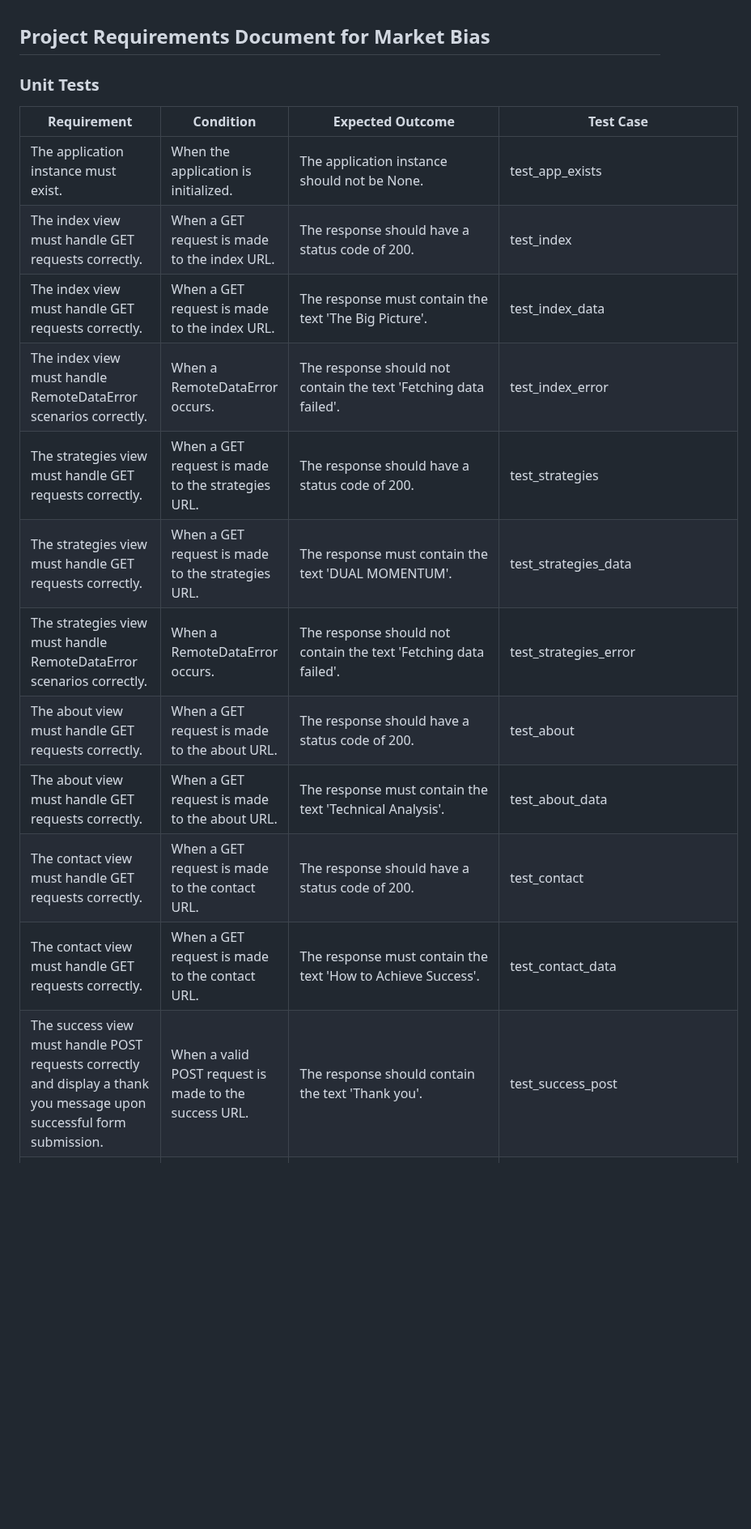
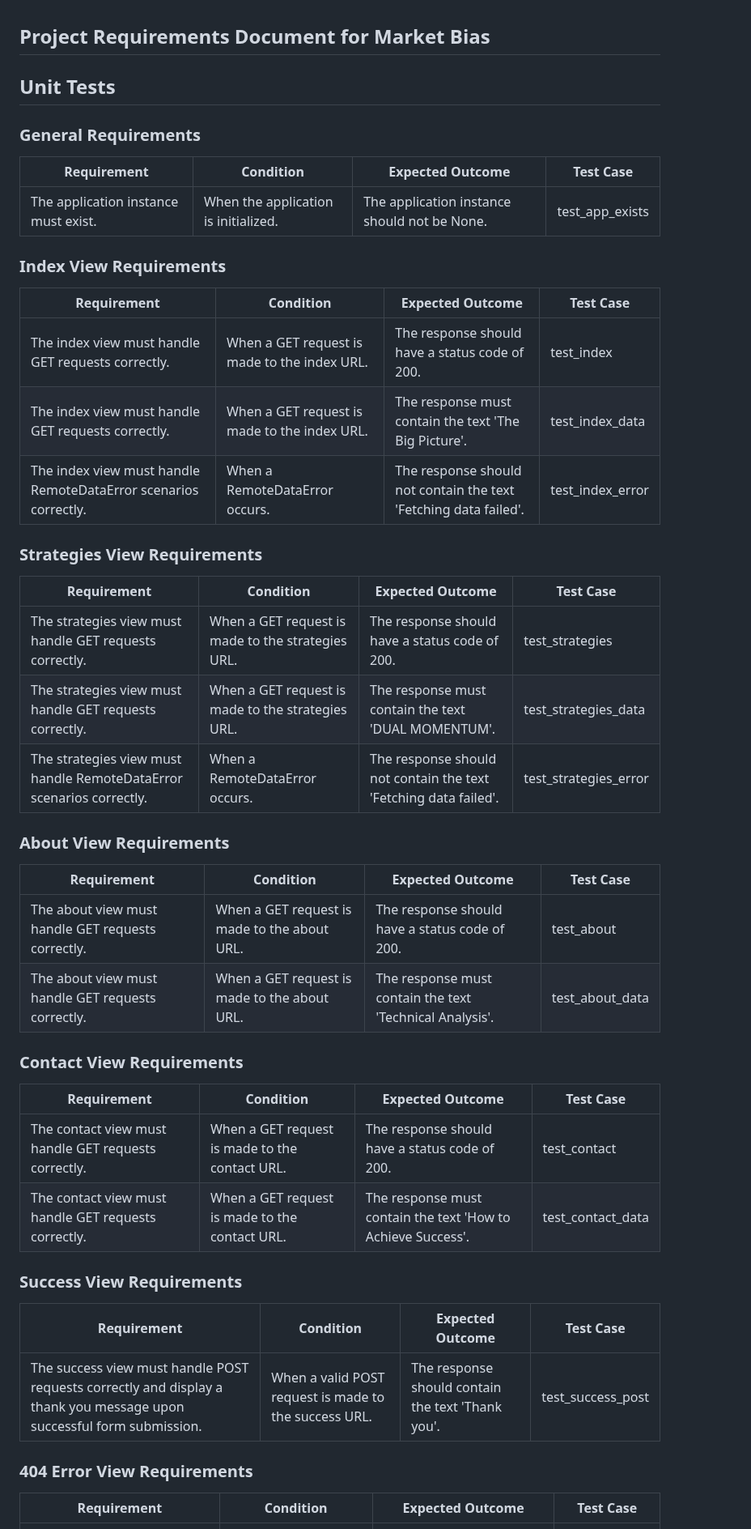
Before and after one commit to mjaroszewski1979/market_bias_v2, a Markdown page: PROJECT_REQUIREMENTS_DOCUMENT.md, the part around one of its changes. Shown at 81% size. Rendered like a GitHub page; blank space fills up the shorter version.

```diff
--- a/PROJECT_REQUIREMENTS_DOCUMENT.md
+++ b/PROJECT_REQUIREMENTS_DOCUMENT.md
@@ -1,20 +1,52 @@
 ## Project Requirements Document for Market Bias
 
-### Unit Tests
+## Unit Tests
+
+### General Requirements
 
 Requirement | Condition | Expected Outcome | Test Case
 ----------- | --------- | ---------------- | ---------
 The application instance must exist. | When the application is initialized. | The application instance should not be None. | test_app_exists
+
+### Index View Requirements
+
+Requirement | Condition | Expected Outcome | Test Case
+----------- | --------- | ---------------- | ---------
 The index view must handle GET requests correctly. | When a GET request is made to the index URL. | The response should have a status code of 200. | test_index
 The index view must handle GET requests correctly. | When a GET request is made to the index URL. | The response must contain the text 'The Big Picture'. | test_index_data
 The index view must handle RemoteDataError scenarios correctly. | When a RemoteDataError occurs. | The response should not contain the text 'Fetching data failed'. | test_index_error
+
+### Strategies View Requirements
+
+Requirement | Condition | Expected Outcome | Test Case
+----------- | --------- | ---------------- | ---------
 The strategies view must handle GET requests correctly. | When a GET request is made to the strategies URL. | The response should have a status code of 200. | test_strategies
 The strategies view must handle GET requests correctly. | When a GET request is made to the strategies URL. | The response must contain the text 'DUAL MOMENTUM'. | test_strategies_data
 The strategies view must handle RemoteDataError scenarios correctly. | When a RemoteDataError occurs. | The response should not contain the text 'Fetching data failed'. | test_strategies_error
+
+### About View Requirements
+
+Requirement | Condition | Expected Outcome | Test Case
+----------- | --------- | ---------------- | ---------
 The about view must handle GET requests correctly. | When a GET request is made to the about URL. | The response should have a status code of 200. | test_about
 The about view must handle GET requests correctly. | When a GET request is made to the about URL. | The response must contain the text 'Technical Analysis'. | test_about_data
+
+### Contact View Requirements
+
+Requirement | Condition | Expected Outcome | Test Case
+----------- | --------- | ---------------- | ---------
 The contact view must handle GET requests correctly. | When a GET request is made to the contact URL. | The response should have a status code of 200. | test_contact
 The contact view must handle GET requests correctly. | When a GET request is made to the contact URL. | The response must contain the text 'How to Achieve Success'. | test_contact_data
+
+### Success View Requirements
+
+Requirement | Condition | Expected Outcome | Test Case
+----------- | --------- | ---------------- | ---------
 The success view must handle POST requests correctly and display a thank you message upon successful form submission. | When a valid POST request is made to the success URL. | The response should contain the text 'Thank you'. | test_success_post
+
+### 404 Error View Requirements
+
+Requirement | Condition | Expected Outcome | Test Case
+----------- | --------- | ---------------- | ---------
 The application must return a 404 status code for non-existent routes. | When a GET request is made to a non-existent URL. | The response should have a status code of 404. | test_404
 The application must return a 404 status code for non-existent routes. | When a GET request is made to a non-existent URL. | The response must contain the text 'the website you were looking for'. | test_404_data
```
Also changed, not shown: other parts of PROJECT_REQUIREMENTS_DOCUMENT.md (+46 -0 lines).
